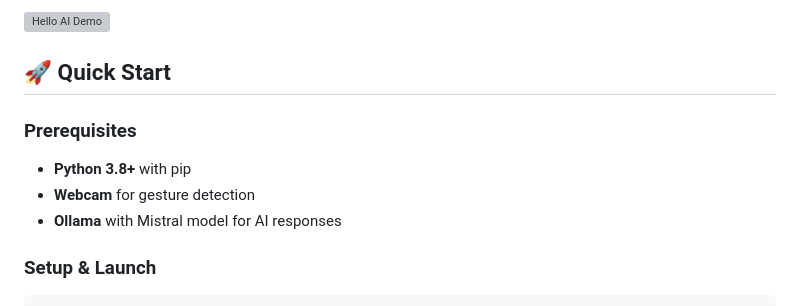
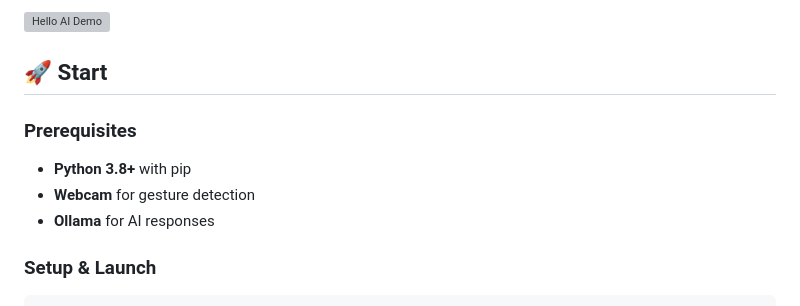
Before and after one commit to Ammar03s/Full-Stack-ASL-Gesture-Recognition-Application, a Markdown page: README.md, the part around the change. Drawn GitHub-style; grey boxes are pictures that could not be loaded.

````diff
--- a/README.md
+++ b/README.md
@@ -11,12 +11,12 @@ An intelligent multi-modal system that combines **ASL (American Sign Language) d
 
 ![Hello AI Demo](Demo.mp4)
 
-## 🚀 **Quick Start**
+## 🚀 **Start**
 
 ### Prerequisites
 - **Python 3.8+** with pip
 - **Webcam** for gesture detection
-- **Ollama** with Mistral model for AI responses
+- **Ollama** for AI responses
 
 ### Setup & Launch
 ```bash
````
